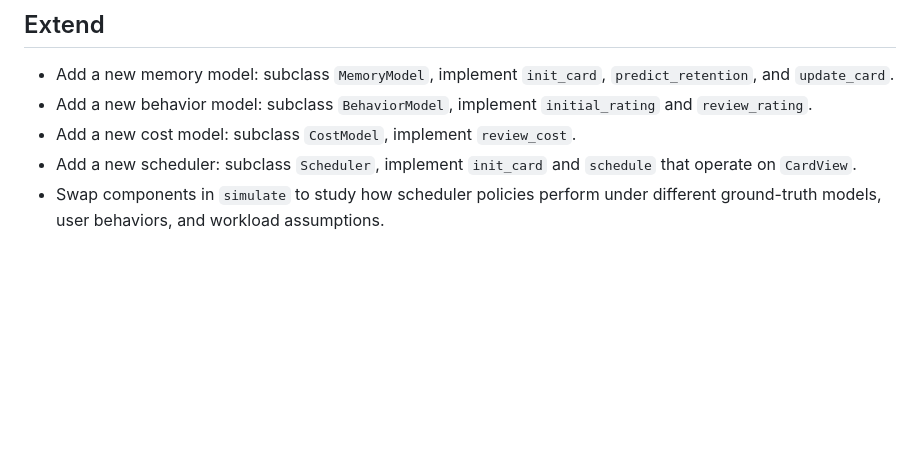
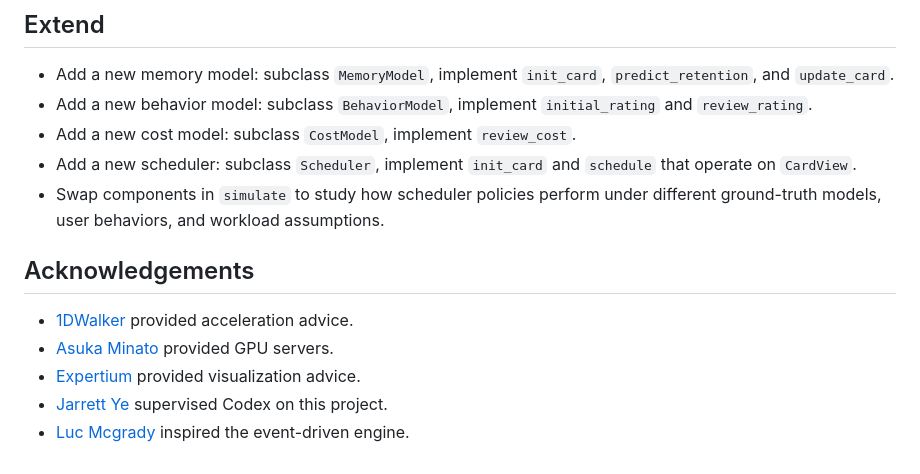
Before and after one commit to open-spaced-repetition/srs-simulator, a Markdown page: README.md, the part around the change. GitHub-like rendering; blank space fills up the shorter version.

Commit message:
docs(readme): add acknowledgements

```diff
--- a/README.md
+++ b/README.md
@@ -208,3 +208,10 @@ CLI environments are `fsrs6`, `fsrs3`, and `lstm`; HLR/DASH models are available
 - Add a new cost model: subclass `CostModel`, implement `review_cost`.
 - Add a new scheduler: subclass `Scheduler`, implement `init_card` and `schedule` that operate on `CardView`.
 - Swap components in `simulate` to study how scheduler policies perform under different ground-truth models, user behaviors, and workload assumptions.
+
+## Acknowledgements
+- [1DWalker](https://github.com/1DWalker) provided acceleration advice.
+- [Asuka Minato](https://github.com/asukaminato0721) provided GPU servers.
+- [Expertium](https://github.com/Expertium) provided visualization advice.
+- [Jarrett Ye](https://github.com/L-M-Sherlock) supervised Codex on this project.
+- [Luc Mcgrady](https://github.com/Luc-Mcgrady) inspired the event-driven engine.
```
